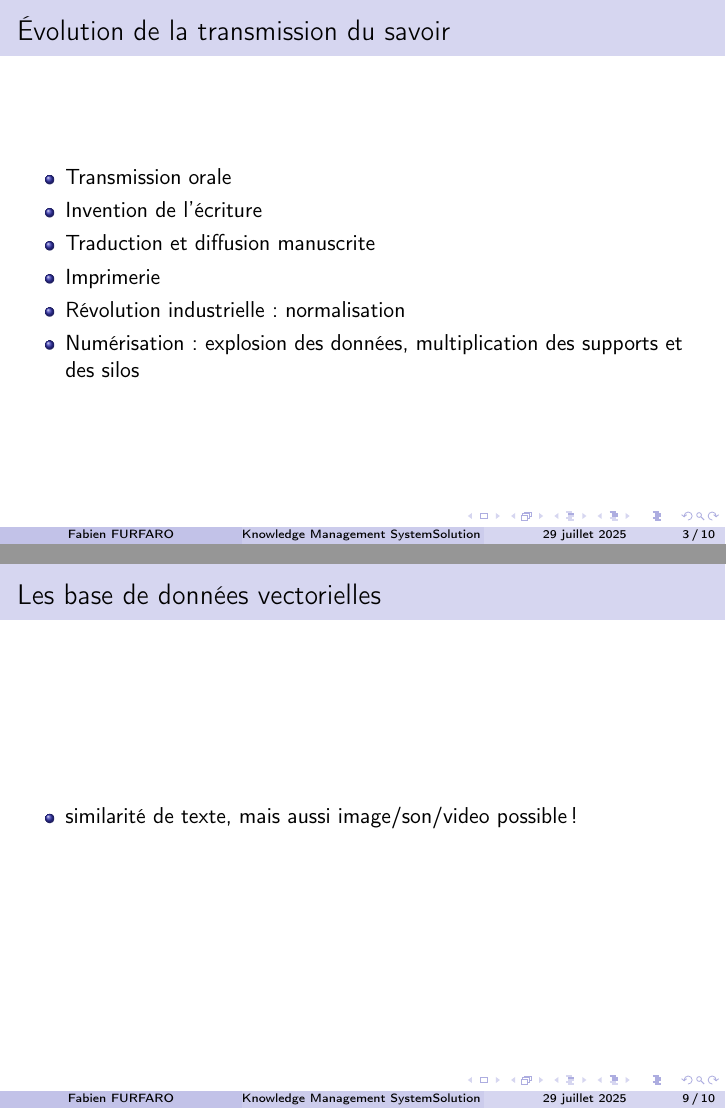
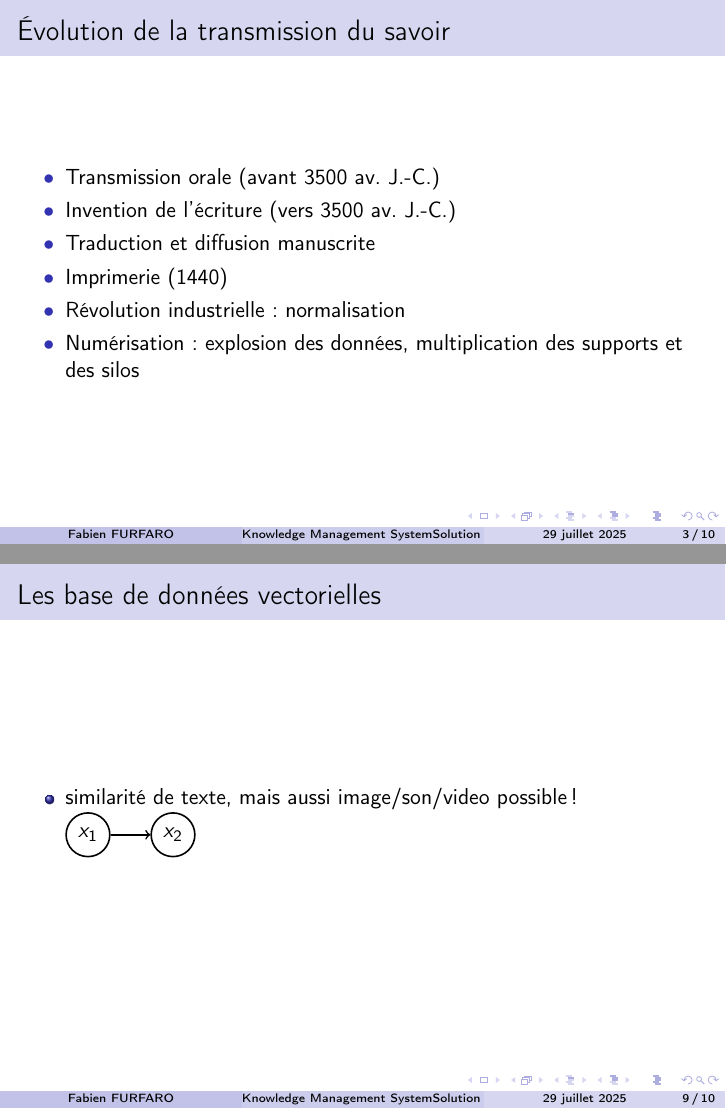
Before and after one commit to fabienfrfr/off-topic, LaTeX slides (CERTIF/GRAPH/ramp-up.tex): pages 3 and 9 of 10, joined at a grey line. Compiled offline with pdfLaTeX.

```diff
--- a/CERTIF/GRAPH/ramp-up.tex
+++ b/CERTIF/GRAPH/ramp-up.tex
@@ -12,6 +12,9 @@
 \usetikzlibrary{positioning}
 
 % Définition des couleurs utilisées dans TikZ
+
+\usepackage[x11names]{xcolor} % pour plus de couleurs nommées
+
 
 \definecolor{MediumPurple}{RGB}{147,112,219}
 \definecolor{Chartreuse2}{RGB}{102,205,0}
@@ -54,15 +57,18 @@
 
 \begin{frame}
   \frametitle{Évolution de la transmission du savoir}
+
   \begin{itemize}
-    \item Transmission orale
-    \item Invention de l’écriture
-    \item Traduction et diffusion manuscrite
-    \item Imprimerie
-    \item Révolution industrielle : normalisation
-    \item Numérisation : explosion des données, multiplication des supports et des silos
+    \item[$\bullet$] Transmission orale (avant 3500 av. J.-C.)
+    \item[$\bullet$] Invention de l’écriture (vers 3500 av. J.-C.)
+    \item[$\bullet$] Traduction et diffusion manuscrite
+    \item[$\bullet$] Imprimerie (1440)
+    \item[$\bullet$] Révolution industrielle : normalisation
+    \item[$\bullet$] Numérisation : explosion des données, multiplication des supports et des silos
   \end{itemize}
+
 \end{frame}
+
 
 \section{Comment est géré la connaissance numérique aujourd'hui ?}
 
@@ -117,6 +123,13 @@
   \frametitle{Les base de données vectorielles}
   \begin{itemize}
     \item similarité de texte, mais aussi image/son/video possible!
+
+\begin{tikzpicture}[node distance=1.5cm, thick, main/.style = {draw, circle}]
+  \node[main] (1) {$x_1$};
+  \node[main] (2) [right of=1] {$x_2$};
+  \draw[->] (1) -- (2);
+\end{tikzpicture}
+
   \end{itemize}
 \end{frame}
 
```
Also changed, not shown: CERTIF/GRAPH/ramp-up.pdf, CERTIF/KMS_Solution.pdf (added).
